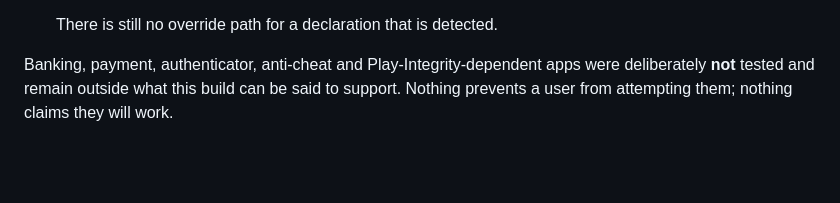
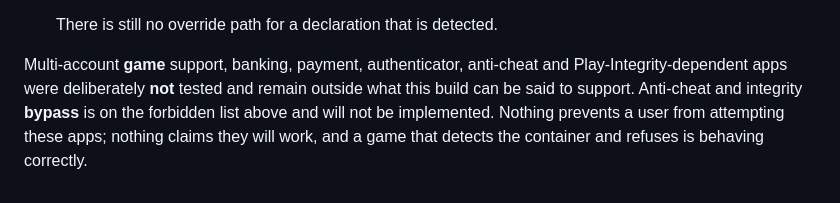
Before and after one commit to Istiakahmed180/app_clone, a Markdown page: docs/SECURITY.md, the part around the change. Drawn GitHub-style; blank space fills up the shorter version.

```diff
--- a/docs/SECURITY.md
+++ b/docs/SECURITY.md
@@ -167,6 +167,9 @@ imported APKs may be cloned. The policy is now a deny-list plus the secure-envir
 
   There is still no override path for a declaration that is detected.
 
-Banking, payment, authenticator, anti-cheat and Play-Integrity-dependent apps were deliberately
-**not** tested and remain outside what this build can be said to support. Nothing prevents a
-user from attempting them; nothing claims they will work.
+Multi-account **game** support, banking, payment, authenticator, anti-cheat and
+Play-Integrity-dependent apps were deliberately **not** tested and remain outside what this
+build can be said to support. Anti-cheat and integrity **bypass** is on the forbidden list
+above and will not be implemented. Nothing prevents a user from attempting these apps; nothing
+claims they will work, and a game that detects the container and refuses is behaving
+correctly.
```
Also changed, not shown: README.md (+4 -1 lines), docs/PHASE_4_COMPATIBILITY.md (+4 -1 lines).
